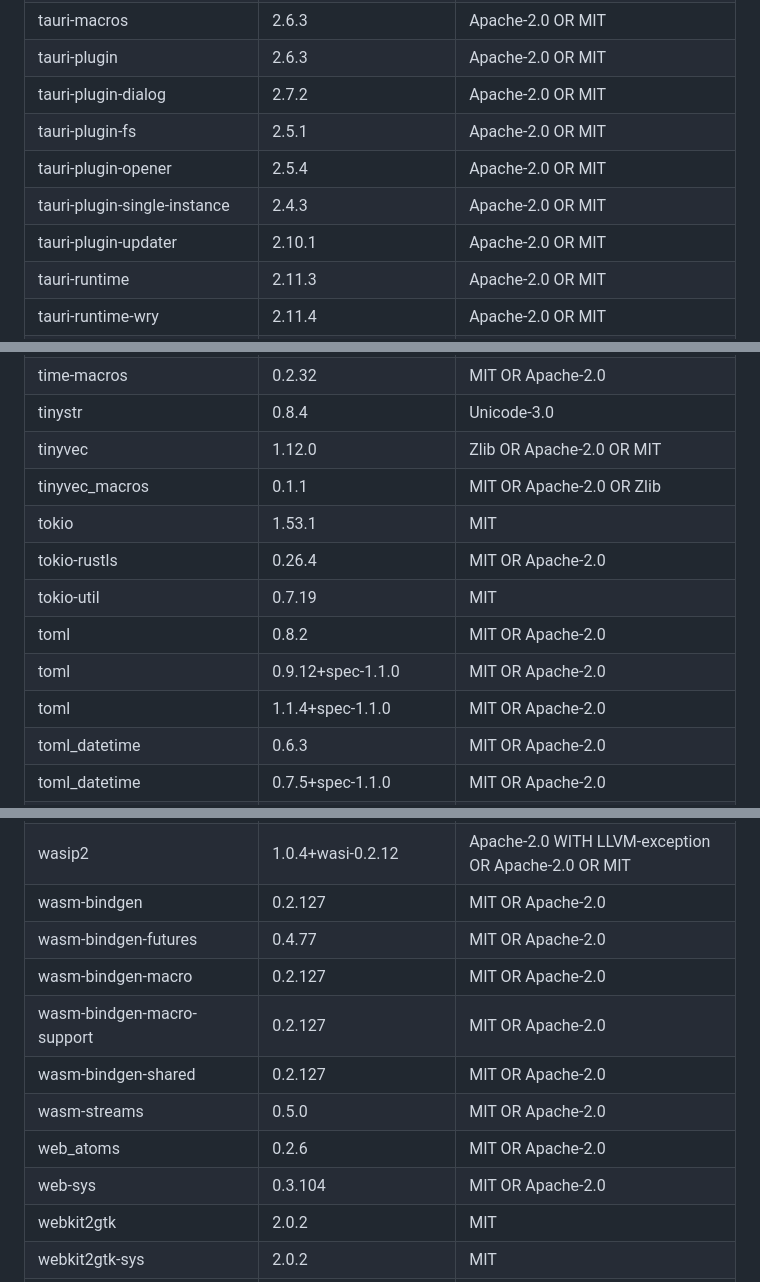
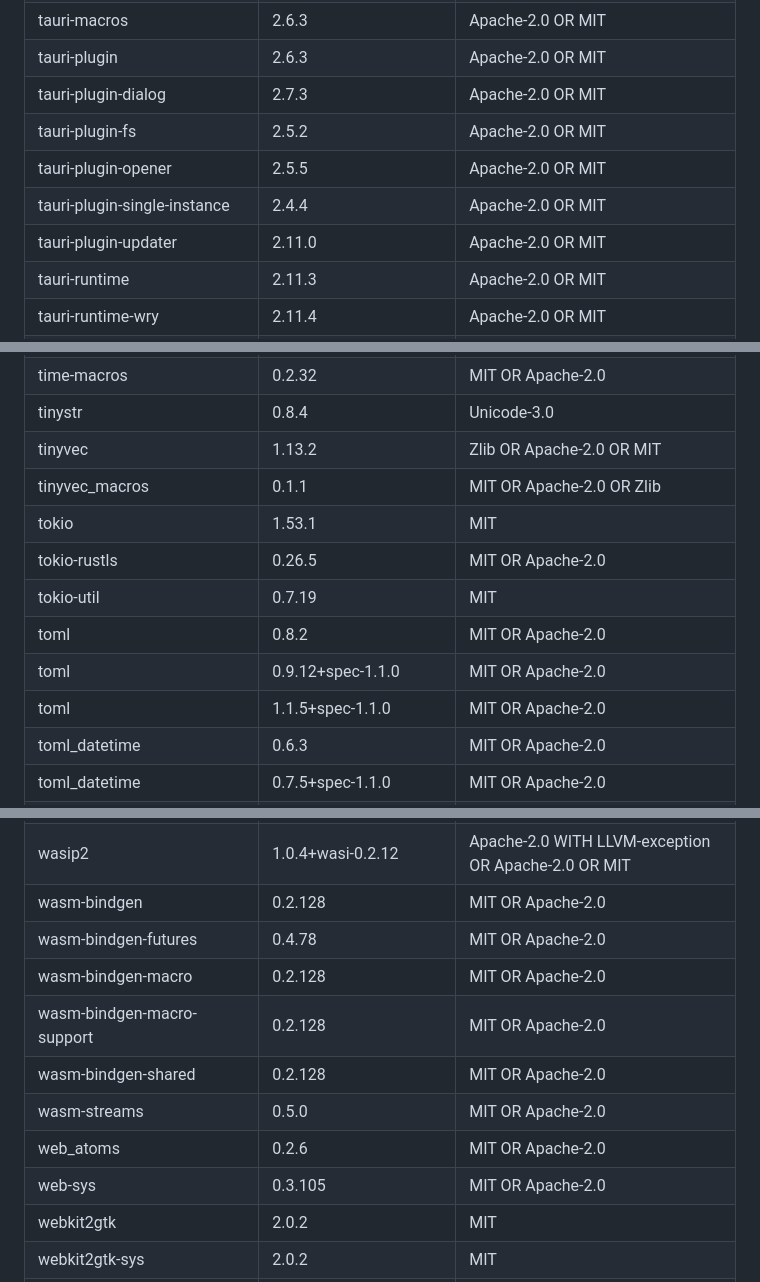
Before and after one commit to yuluod/AllSessions, a Markdown page: THIRD_PARTY_NOTICES.md, 3 parts joined by grey strips. Rendered like a GitHub page.

```diff
--- a/THIRD_PARTY_NOTICES.md
+++ b/THIRD_PARTY_NOTICES.md
@@ -394,11 +398,11 @@ AllSessions 的桌面安装包包含以下 Rust 第三方依赖。此清单由
 | tauri-codegen | 2.6.3 | Apache-2.0 OR MIT |
 | tauri-macros | 2.6.3 | Apache-2.0 OR MIT |
 | tauri-plugin | 2.6.3 | Apache-2.0 OR MIT |
-| tauri-plugin-dialog | 2.7.2 | Apache-2.0 OR MIT |
-| tauri-plugin-fs | 2.5.1 | Apache-2.0 OR MIT |
-| tauri-plugin-opener | 2.5.4 | Apache-2.0 OR MIT |
-| tauri-plugin-single-instance | 2.4.3 | Apache-2.0 OR MIT |
-| tauri-plugin-updater | 2.10.1 | Apache-2.0 OR MIT |
+| tauri-plugin-dialog | 2.7.3 | Apache-2.0 OR MIT |
+| tauri-plugin-fs | 2.5.2 | Apache-2.0 OR MIT |
+| tauri-plugin-opener | 2.5.5 | Apache-2.0 OR MIT |
+| tauri-plugin-single-instance | 2.4.4 | Apache-2.0 OR MIT |
+| tauri-plugin-updater | 2.11.0 | Apache-2.0 OR MIT |
 | tauri-runtime | 2.11.3 | Apache-2.0 OR MIT |
 | tauri-runtime-wry | 2.11.4 | Apache-2.0 OR MIT |
 | tauri-utils | 2.9.3 | Apache-2.0 OR MIT |
@@ -413,14 +417,14 @@ AllSessions 的桌面安装包包含以下 Rust 第三方依赖。此清单由
 | time-core | 0.1.9 | MIT OR Apache-2.0 |
 | time-macros | 0.2.32 | MIT OR Apache-2.0 |
 | tinystr | 0.8.4 | Unicode-3.0 |
-| tinyvec | 1.12.0 | Zlib OR Apache-2.0 OR MIT |
+| tinyvec | 1.13.2 | Zlib OR Apache-2.0 OR MIT |
 | tinyvec_macros | 0.1.1 | MIT OR Apache-2.0 OR Zlib |
 | tokio | 1.53.1 | MIT |
-| tokio-rustls | 0.26.4 | MIT OR Apache-2.0 |
+| tokio-rustls | 0.26.5 | MIT OR Apache-2.0 |
 | tokio-util | 0.7.19 | MIT |
 | toml | 0.8.2 | MIT OR Apache-2.0 |
 | toml | 0.9.12+spec-1.1.0 | MIT OR Apache-2.0 |
-| toml | 1.1.4+spec-1.1.0 | MIT OR Apache-2.0 |
+| toml | 1.1.5+spec-1.1.0 | MIT OR Apache-2.0 |
 | toml_datetime | 0.6.3 | MIT OR Apache-2.0 |
 | toml_datetime | 0.7.5+spec-1.1.0 | MIT OR Apache-2.0 |
 | toml_datetime | 1.1.1+spec-1.1.0 | MIT OR Apache-2.0 |
@@ -462,14 +466,14 @@ AllSessions 的桌面安装包包含以下 Rust 第三方依赖。此清单由
 | want | 0.3.1 | MIT |
 | wasi | 0.11.1+wasi-snapshot-preview1 | Apache-2.0 WITH LLVM-exception OR Apache-2.0 OR MIT |
 | wasip2 | 1.0.4+wasi-0.2.12 | Apache-2.0 WITH LLVM-exception OR Apache-2.0 OR MIT |
-| wasm-bindgen | 0.2.127 | MIT OR Apache-2.0 |
-| wasm-bindgen-futures | 0.4.77 | MIT OR Apache-2.0 |
-| wasm-bindgen-macro | 0.2.127 | MIT OR Apache-2.0 |
-| wasm-bindgen-macro-support | 0.2.127 | MIT OR Apache-2.0 |
-| wasm-bindgen-shared | 0.2.127 | MIT OR Apache-2.0 |
+| wasm-bindgen | 0.2.128 | MIT OR Apache-2.0 |
+| wasm-bindgen-futures | 0.4.78 | MIT OR Apache-2.0 |
+| wasm-bindgen-macro | 0.2.128 | MIT OR Apache-2.0 |
+| wasm-bindgen-macro-support | 0.2.128 | MIT OR Apache-2.0 |
+| wasm-bindgen-shared | 0.2.128 | MIT OR Apache-2.0 |
 | wasm-streams | 0.5.0 | MIT OR Apache-2.0 |
 | web_atoms | 0.2.6 | MIT OR Apache-2.0 |
-| web-sys | 0.3.104 | MIT OR Apache-2.0 |
+| web-sys | 0.3.105 | MIT OR Apache-2.0 |
 | webkit2gtk | 2.0.2 | MIT |
 | webkit2gtk-sys | 2.0.2 | MIT |
 | webpki-root-certs | 1.0.9 | CDLA-Permissive-2.0 |
```
Also changed, not shown: other parts of THIRD_PARTY_NOTICES.md (+22 -17 lines).
